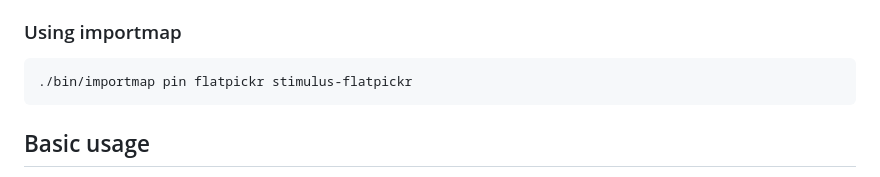
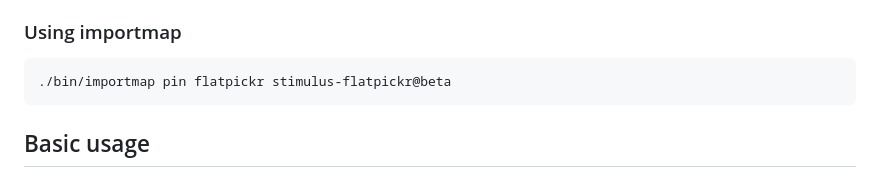
Before and after one commit to adrienpoly/stimulus-flatpickr, a Markdown page: readme.md, the part around the change. GitHub-like rendering.

Commit message:
Adds missing compatability for @hotwired/stimulus package

````diff
--- a/readme.md
+++ b/readme.md
@@ -83,7 +83,7 @@ Note: Do not use both `yarn` and `npm` to install packages, this might lead to a
 ### Using importmap
 
 ```bash
-./bin/importmap pin flatpickr stimulus-flatpickr
+./bin/importmap pin flatpickr stimulus-flatpickr@beta
 ```
 
 ## Basic usage
````
